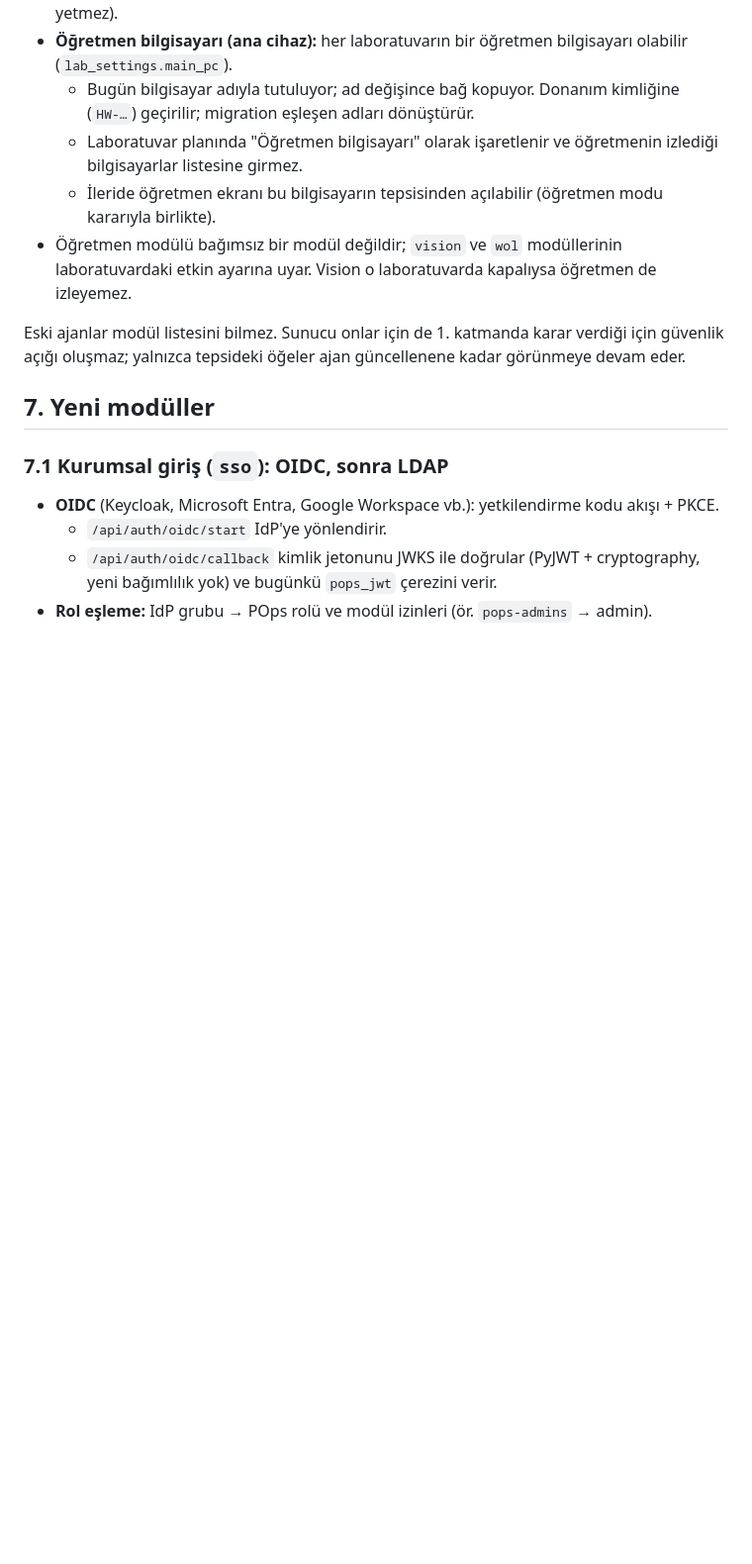
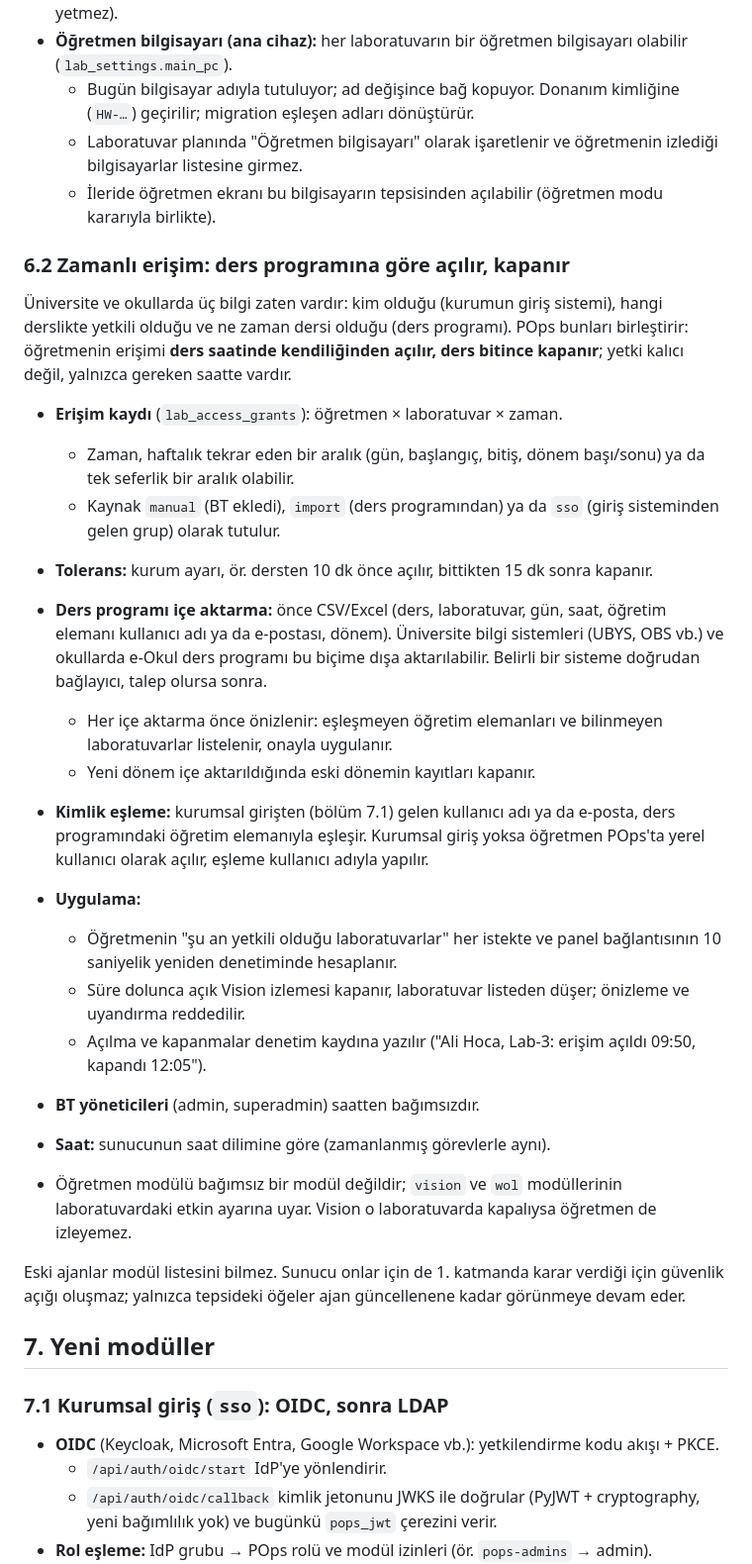
Before and after one commit to PashaCore/POps, a Markdown page: docs/design/modules.md, the part around one of its changes. Shown at 99% size. Rendered like a GitHub page; blank space fills up the shorter version.

Commit message:
docs(design): time-bound teacher access from the timetable

```diff
--- a/docs/design/modules.md
+++ b/docs/design/modules.md
@@ -125,6 +125,35 @@ kod değişikliğidir ve testle gelir.
   - Laboratuvar planında "Öğretmen bilgisayarı" olarak işaretlenir ve öğretmenin izlediği bilgisayarlar listesine
     girmez.
   - İleride öğretmen ekranı bu bilgisayarın tepsisinden açılabilir (öğretmen modu kararıyla birlikte).
+### 6.2 Zamanlı erişim: ders programına göre açılır, kapanır
+
+Üniversite ve okullarda üç bilgi zaten vardır: kim olduğu (kurumun giriş sistemi), hangi derslikte yetkili olduğu ve
+ne zaman dersi olduğu (ders programı). POps bunları birleştirir: öğretmenin erişimi **ders saatinde kendiliğinden
+açılır, ders bitince kapanır**; yetki kalıcı değil, yalnızca gereken saatte vardır.
+
+- **Erişim kaydı** (`lab_access_grants`): öğretmen × laboratuvar × zaman.
+  - Zaman, haftalık tekrar eden bir aralık (gün, başlangıç, bitiş, dönem başı/sonu) ya da tek seferlik bir aralık
+    olabilir.
+  - Kaynak `manual` (BT ekledi), `import` (ders programından) ya da `sso` (giriş sisteminden gelen grup) olarak
+    tutulur.
+- **Tolerans:** kurum ayarı, ör. dersten 10 dk önce açılır, bittikten 15 dk sonra kapanır.
+- **Ders programı içe aktarma:** önce CSV/Excel (ders, laboratuvar, gün, saat, öğretim elemanı kullanıcı adı ya da
+  e-postası, dönem). Üniversite bilgi sistemleri (UBYS, OBS vb.) ve okullarda e-Okul ders programı bu biçime
+  dışa aktarılabilir. Belirli bir sisteme doğrudan bağlayıcı, talep olursa sonra.
+  - Her içe aktarma önce önizlenir: eşleşmeyen öğretim elemanları ve bilinmeyen laboratuvarlar listelenir, onayla
+    uygulanır.
+  - Yeni dönem içe aktarıldığında eski dönemin kayıtları kapanır.
+- **Kimlik eşleme:** kurumsal girişten (bölüm 7.1) gelen kullanıcı adı ya da e-posta, ders programındaki öğretim
+  elemanıyla eşleşir. Kurumsal giriş yoksa öğretmen POps'ta yerel kullanıcı olarak açılır, eşleme kullanıcı adıyla
+  yapılır.
+- **Uygulama:**
+  - Öğretmenin "şu an yetkili olduğu laboratuvarlar" her istekte ve panel bağlantısının 10 saniyelik yeniden
+    denetiminde hesaplanır.
+  - Süre dolunca açık Vision izlemesi kapanır, laboratuvar listeden düşer; önizleme ve uyandırma reddedilir.
+  - Açılma ve kapanmalar denetim kaydına yazılır ("Ali Hoca, Lab-3: erişim açıldı 09:50, kapandı 12:05").
+- **BT yöneticileri** (admin, superadmin) saatten bağımsızdır.
+- **Saat:** sunucunun saat dilimine göre (zamanlanmış görevlerle aynı).
+
 - Öğretmen modülü bağımsız bir modül değildir; `vision` ve `wol` modüllerinin laboratuvardaki etkin ayarına uyar.
   Vision o laboratuvarda kapalıysa öğretmen de izleyemez.
 
```
Also changed, not shown: other parts of docs/design/modules.md (+2 -2 lines).
